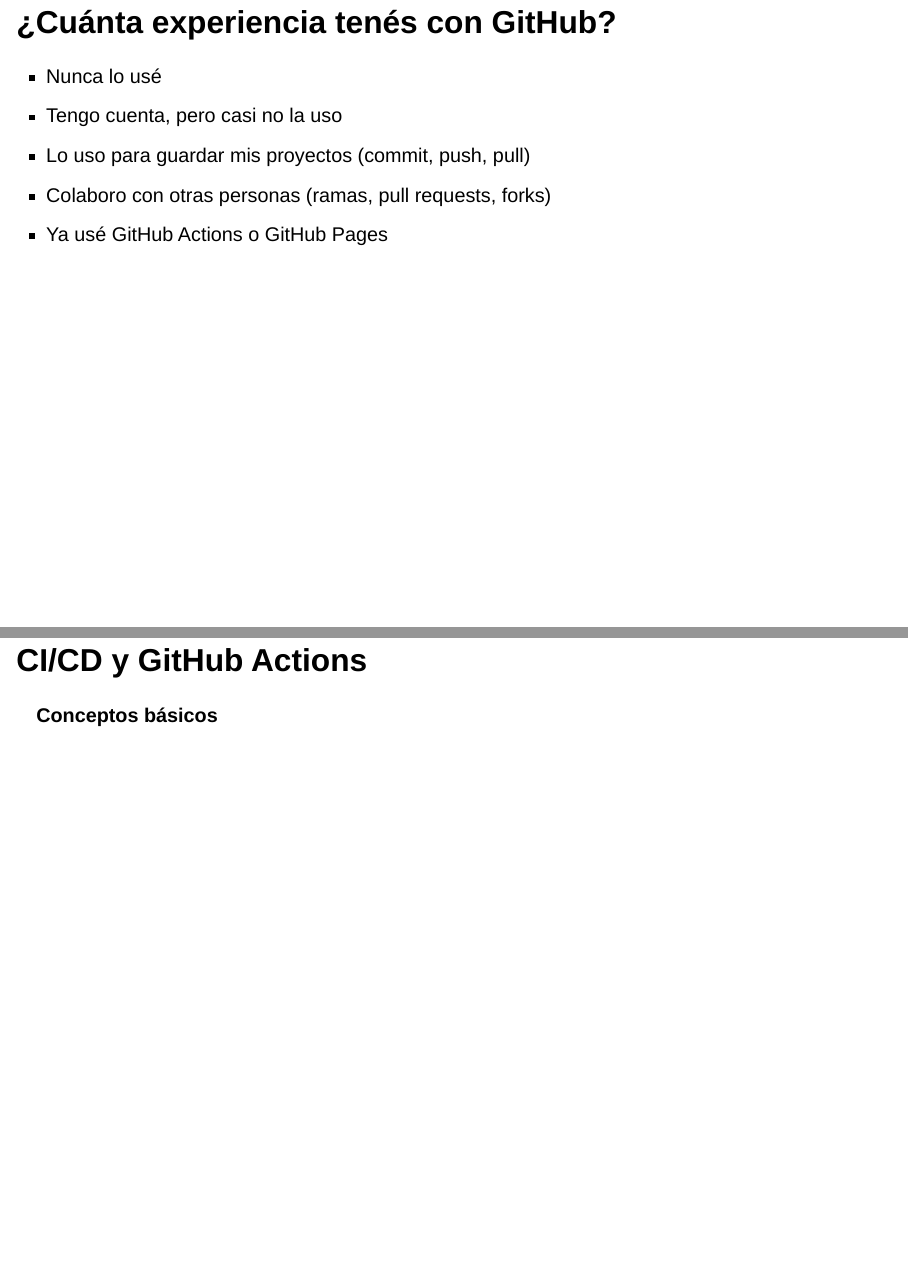
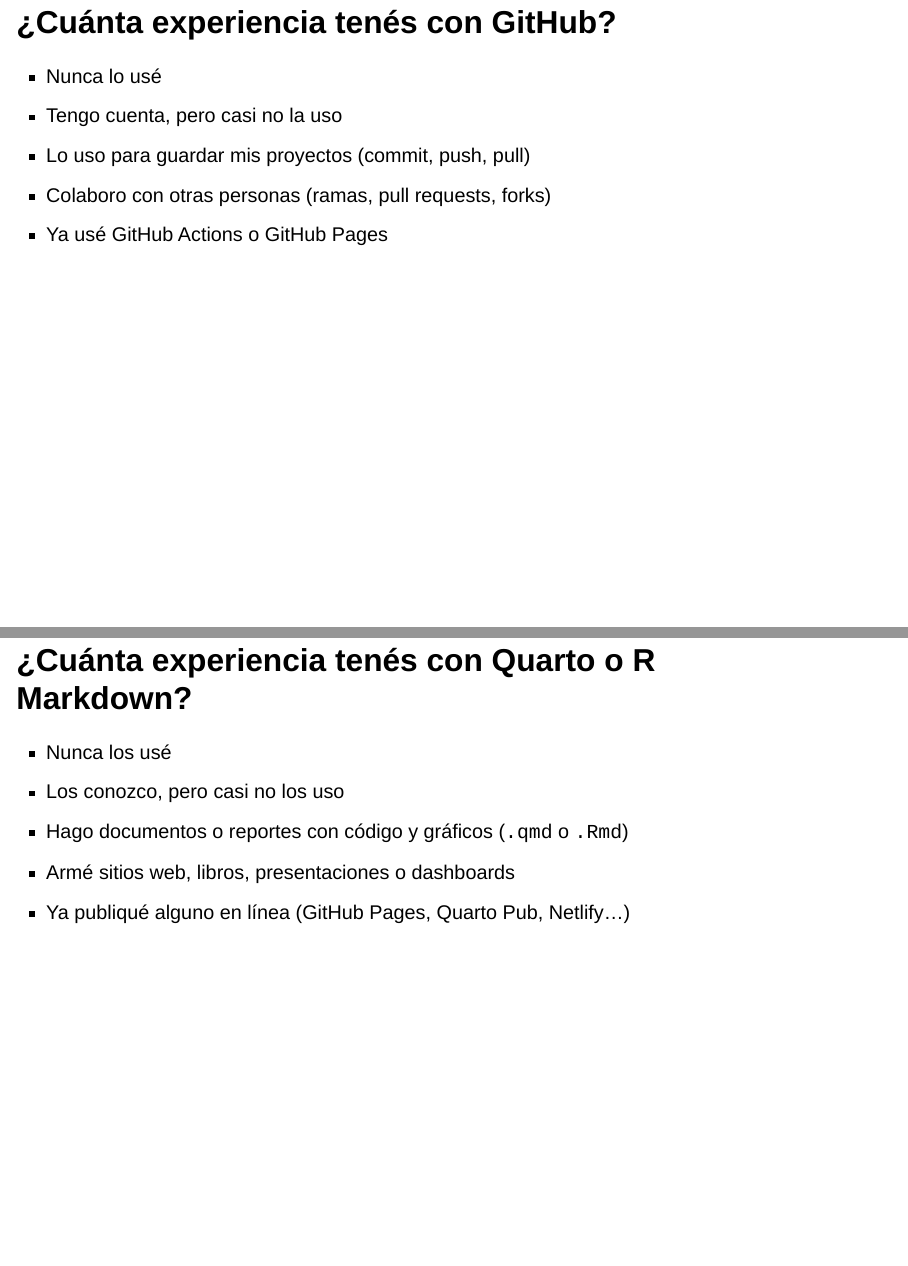
Before and after one commit to JFormoso/GHA-LatinR2026, a Quarto document (slides.qmd): pages 6 and 7 of 64 before the commit and pages 6 and 7 of 65 after it, joined at a grey line. Rendered offline with R 4.5, knitr and Pandoc in place of Quarto, with nearby package versions; drawn as Slidy slides in place of the format the file asks for.

Commit message:
add question regarding quarto use

```diff
--- a/slides.qmd
+++ b/slides.qmd
@@ -91,6 +91,17 @@
 - Ya usé GitHub Actions o GitHub Pages
 :::
 
+## ¿Cuánta experiencia tenés con Quarto o R Markdown?
+
+::: {.poll #exp-quarto}
+
+- Nunca los usé
+- Los conozco, pero casi no los uso
+- Hago documentos o reportes con código y gráficos (`.qmd` o `.Rmd`)
+- Armé sitios web, libros, presentaciones o dashboards
+- Ya publiqué alguno en línea (GitHub Pages, Quarto Pub, Netlify…)
+
+:::
 
 # CI/CD y GitHub Actions
 
```
